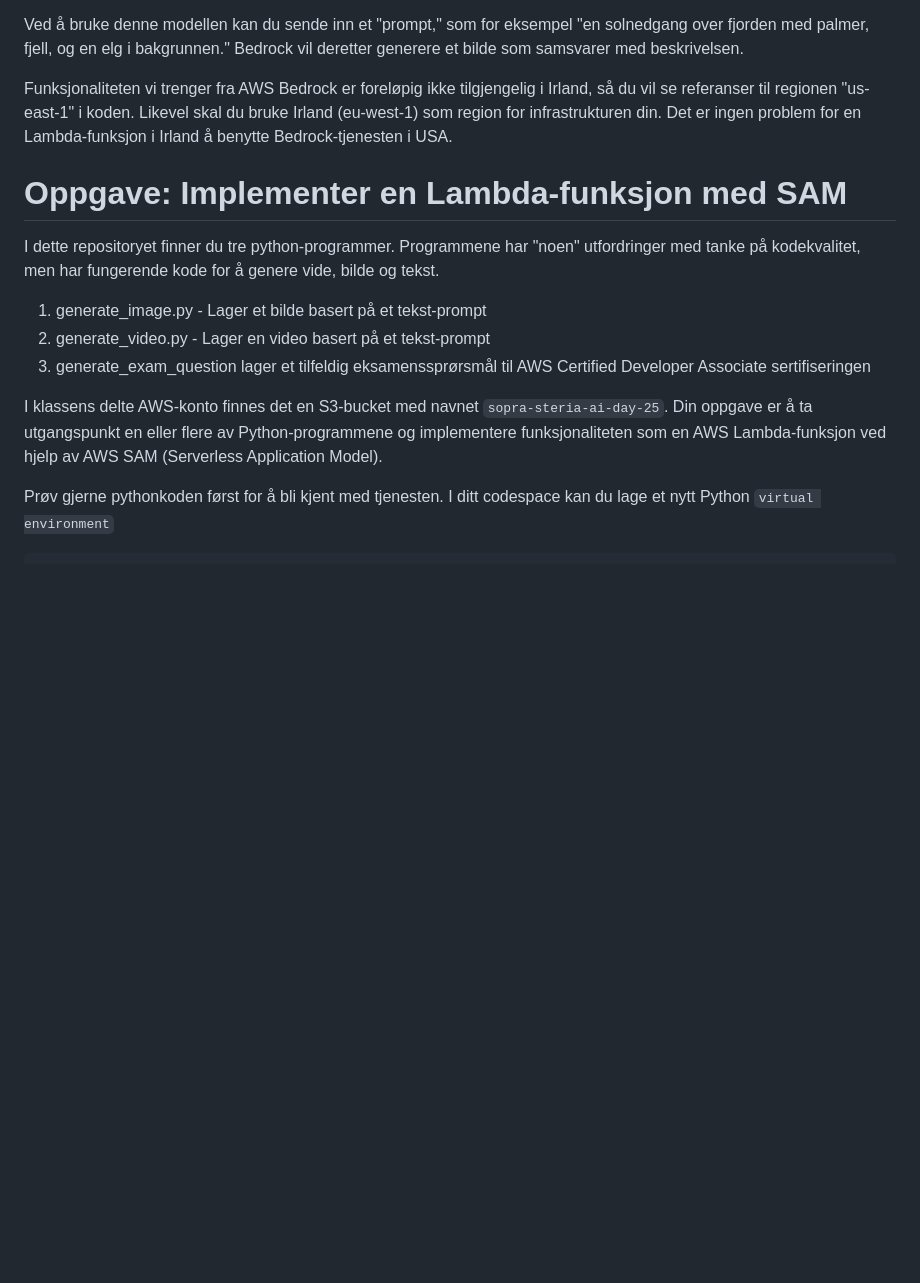
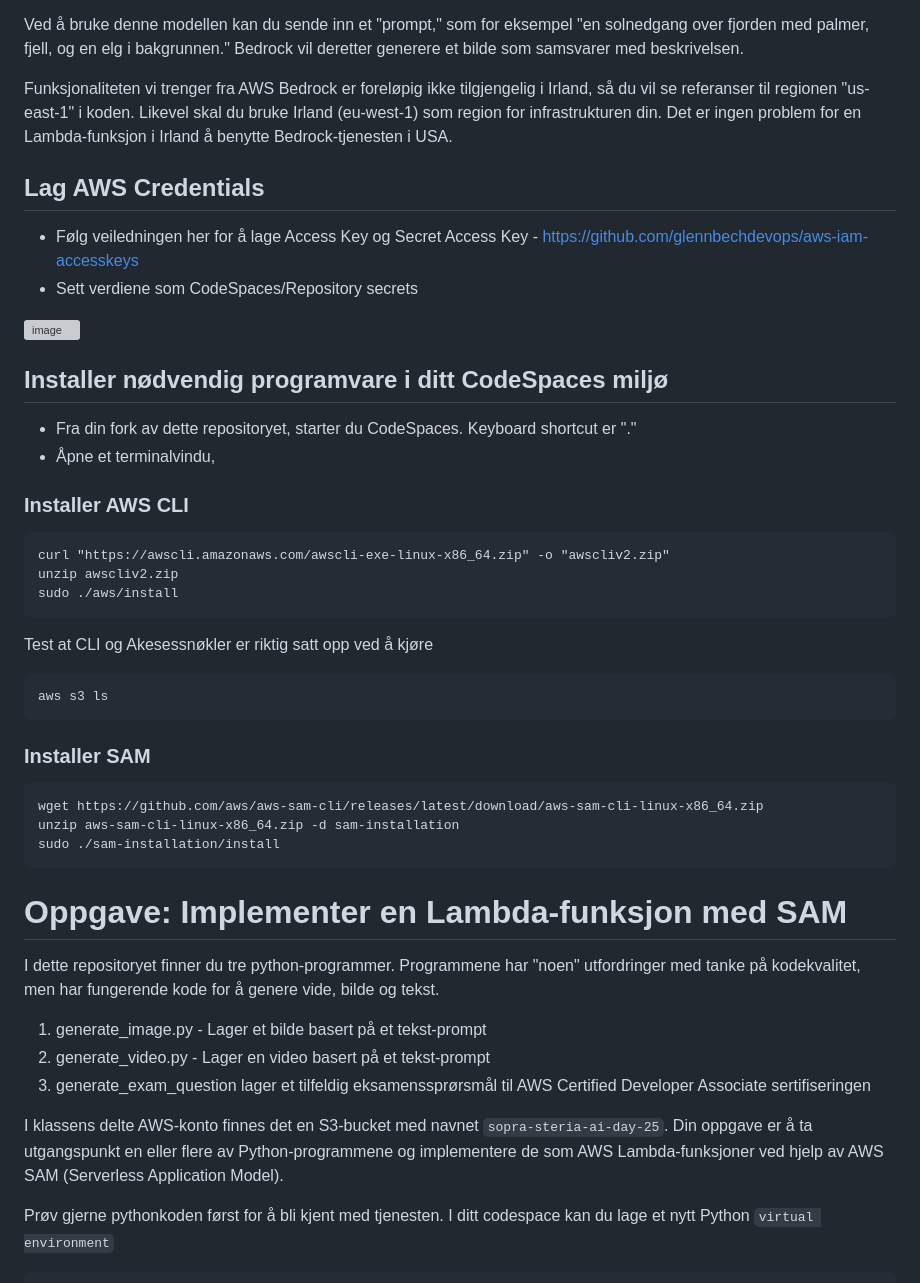
Before and after one commit to glennbechdevops/aws-bedrock-exercise, a Markdown page: README.md, the part around one of its changes. GitHub-like rendering; blank space fills up the shorter version; grey boxes are pictures that could not be loaded.

`````diff
--- a/README.md
+++ b/README.md
@@ -16,6 +16,40 @@ Ved å bruke denne modellen kan du sende inn et "prompt," som for eksempel "en s
 
 Funksjonaliteten vi trenger fra AWS Bedrock er foreløpig ikke tilgjengelig i Irland, så du vil se referanser til regionen "us-east-1" i koden. Likevel skal du bruke Irland (eu-west-1) som region for infrastrukturen din. Det er ingen problem for en Lambda-funksjon i Irland å benytte Bedrock-tjenesten i USA.
 
+## Lag AWS Credentials
+
+* Følg veiledningen her for å lage Access Key og Secret Access Key  - https://github.com/glennbechdevops/aws-iam-accesskeys
+* Sett verdiene som CodeSpaces/Repository secrets
+
+<img width="2652" height="1186" alt="image" src="https://github.com/user-attachments/assets/e5eb3cc1-8310-4515-b0f8-54acbd6b2db9" />
+
+## Installer nødvendig programvare i ditt CodeSpaces miljø
+
+* Fra din fork av dette repositoryet, starter du CodeSpaces. Keyboard shortcut er "."
+* Åpne et terminalvindu,
+
+### Installer AWS CLI
+
+```
+curl "https://awscli.amazonaws.com/awscli-exe-linux-x86_64.zip" -o "awscliv2.zip"
+unzip awscliv2.zip
+sudo ./aws/install
+```
+
+Test at CLI og Akesessnøkler er riktig satt opp ved å kjøre
+
+```
+aws s3 ls
+```
+
+### Installer SAM
+
+```
+wget https://github.com/aws/aws-sam-cli/releases/latest/download/aws-sam-cli-linux-x86_64.zip
+unzip aws-sam-cli-linux-x86_64.zip -d sam-installation
+sudo ./sam-installation/install
+````
+
 #  Oppgave: Implementer en Lambda-funksjon med SAM
 
 I dette repositoryet finner du tre python-programmer. Programmene har "noen" utfordringer med tanke på kodekvalitet, men har fungerende kode for å genere vide, bilde og tekst.
@@ -24,7 +58,7 @@ I dette repositoryet finner du tre python-programmer. Programmene har "noen" utf
 2. generate_video.py - Lager en video basert på et tekst-prompt
 3. generate_exam_question lager et tilfeldig eksamenssprørsmål til AWS Certified Developer Associate sertifiseringen
 
-I klassens delte AWS-konto finnes det en S3-bucket med navnet `sopra-steria-ai-day-25`. Din oppgave er å ta utgangspunkt en eller flere av Python-programmene og implementere funksjonaliteten som en AWS Lambda-funksjon ved hjelp av AWS SAM (Serverless Application Model).
+I klassens delte AWS-konto finnes det en S3-bucket med navnet `sopra-steria-ai-day-25`. Din oppgave er å ta utgangspunkt en eller flere av Python-programmene og implementere de som  AWS Lambda-funksjoner ved hjelp av AWS SAM (Serverless Application Model).
 
 Prøv gjerne pythonkoden først for å bli kjent med tjenesten. I ditt codespace kan du lage et nytt Python `virtual environment`
 
`````
Also changed, not shown: other parts of README.md (+29 -3 lines).
